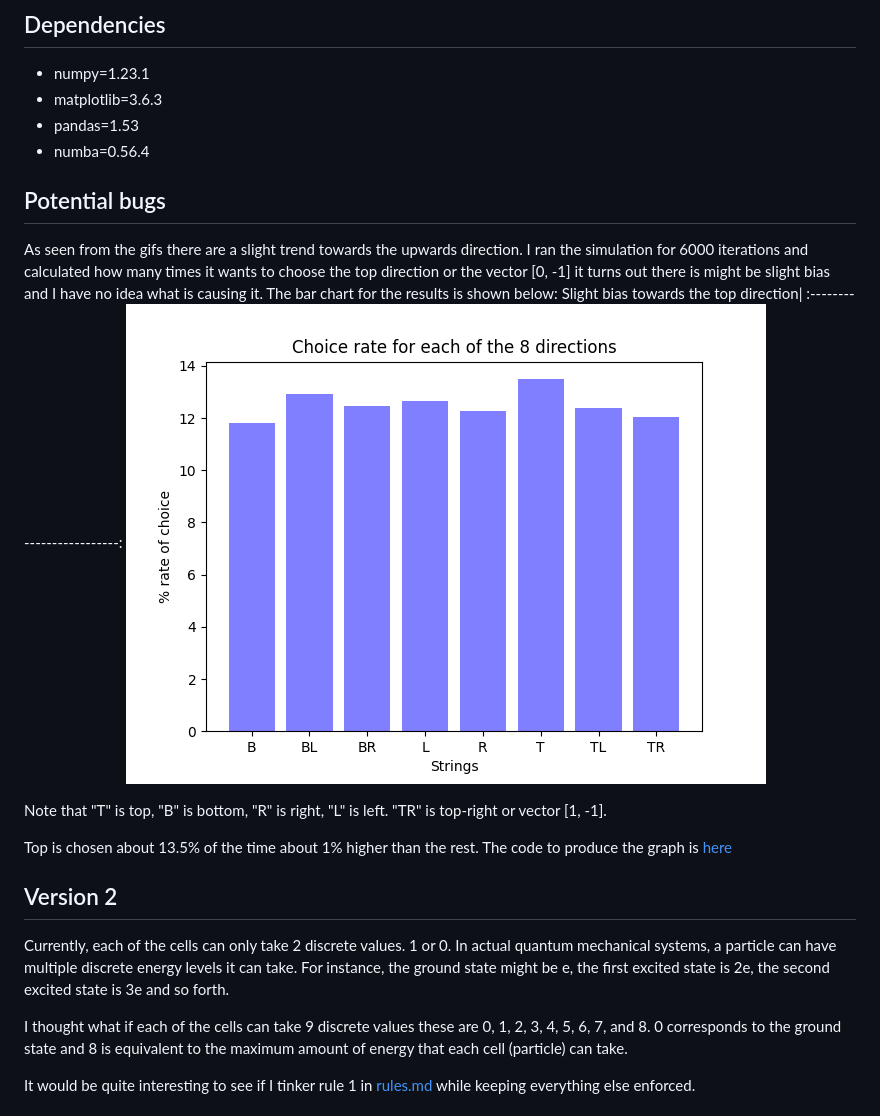
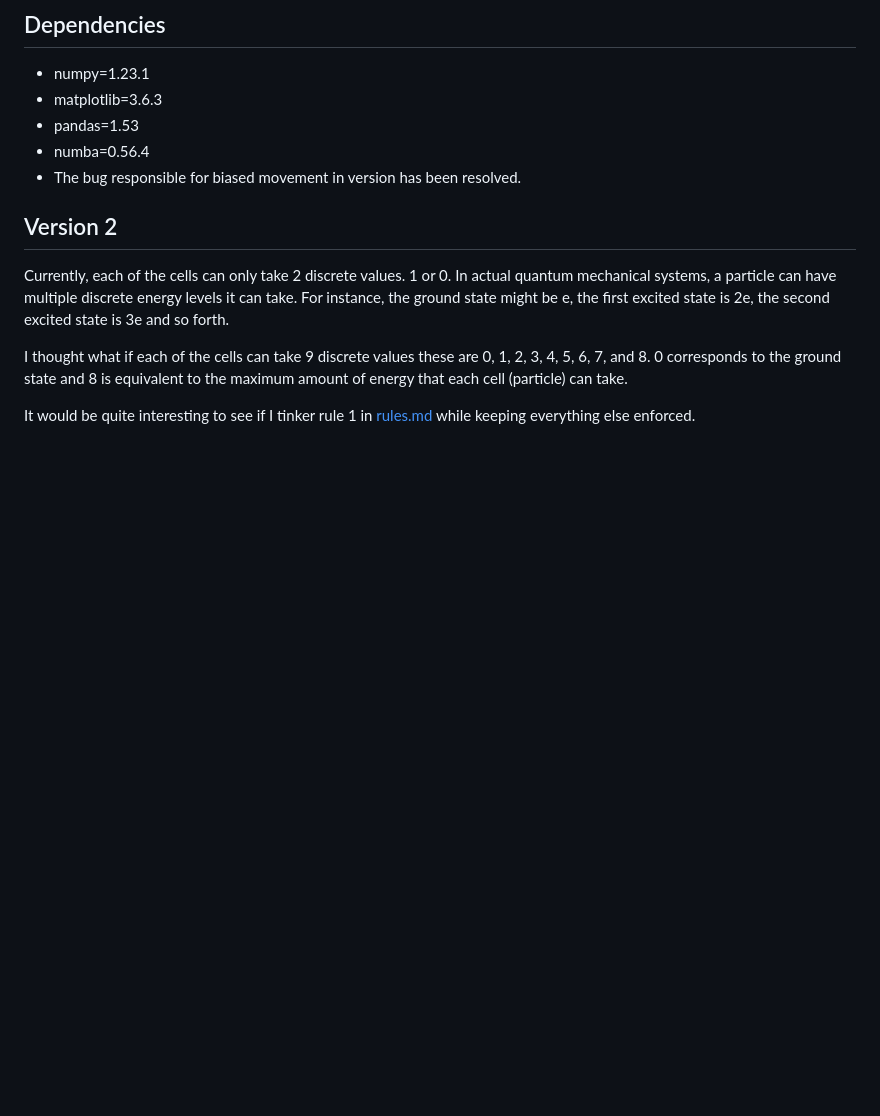
Before and after one commit to ShiroHusin/Entropy_Simulation, a Markdown page: README.md, the part around the change. Rendered like a GitHub page; blank space fills up the shorter version.

```diff
--- a/README.md
+++ b/README.md
@@ -45,16 +45,7 @@ Then the animation will run accordingly. As a small catch, make sure that your n
 - matplotlib=3.6.3
 - pandas=1.53
 - numba=0.56.4
-
-## Potential bugs
-As seen from the gifs there are a slight trend towards the upwards direction. I ran the simulation for 6000 iterations and calculated how many times it wants to choose the top direction or the vector [0, -1] it turns out there is might be slight bias and I have no idea what is causing it. The bar chart for the results is shown below:
-Slight bias towards the top direction|
-:-------------------------:
-![](https://github.com/ShiroHusin/Entropy_Simulation/blob/main/GiFs/bias.png)
-
-Note that "T" is top, "B" is bottom, "R" is right, "L" is left. "TR" is top-right or vector [1, -1].
-
-Top is chosen about 13.5% of the time about 1% higher than the rest. The code to produce the graph is [here](https://github.com/ShiroHusin/Entropy_Simulation/blob/main/Code/Bugfixing_analysis.py)
+- The bug responsible for biased movement in version has been resolved.
 
 ## Version 2
 Currently, each of the cells can only take 2 discrete values. 1 or 0. In actual quantum mechanical systems, a particle can have multiple discrete energy levels it can take. For instance, the ground state might be e, the first excited state is 2e, the second excited state is 3e and so forth.
```
